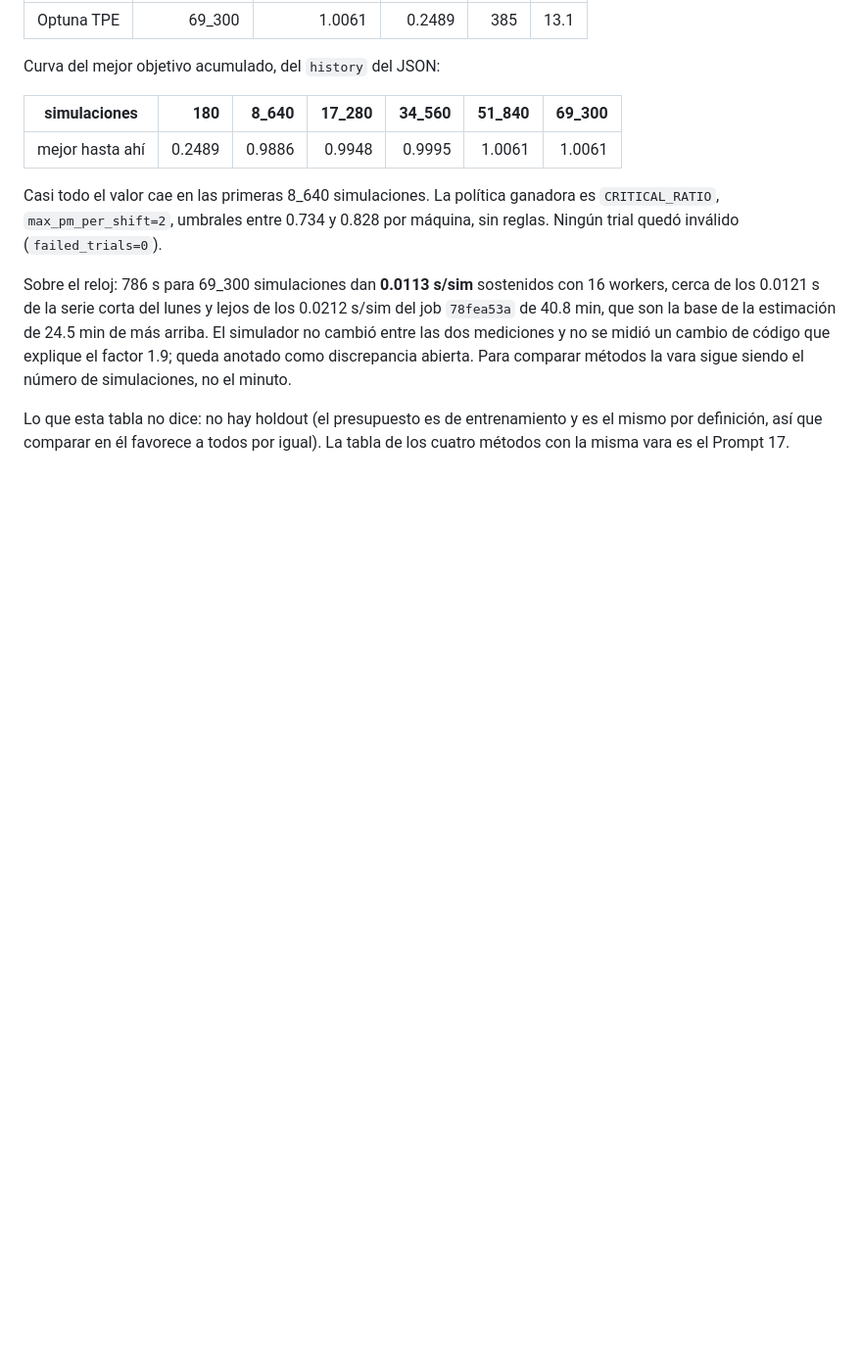
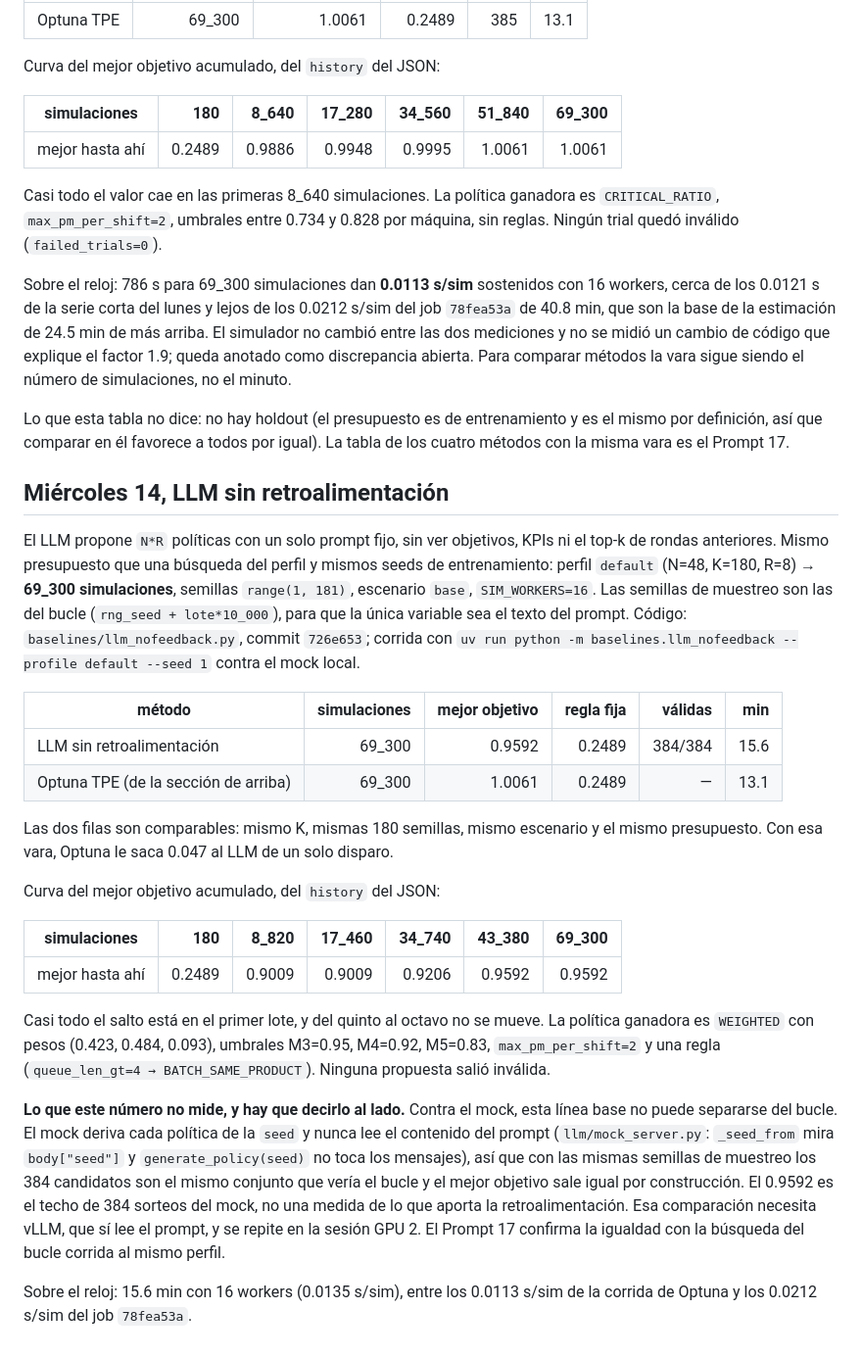
Before and after one commit to focampok/twinverdict, a Markdown page: docs/BENCHMARKS.md, the part around the change. Shown at 98% size. Drawn GitHub-style; blank space fills up the shorter version.

Commit message:
prompt 16: números de la corrida sin retroalimentación
Perfil default, seed 1: 69_300 simulaciones, 384/384 propuestas válidas, mejor
objetivo 0.9592 contra 0.2489 de la regla fija, 15.6 min. Queda comparables con
Optuna (1.0061) en el mismo K, las mismas semillas y el mismo presupuesto.

Se declara que contra el mock esta línea base no puede separarse del bucle: el
mock no lee el prompt, así que los 384 candidatos son el mismo conjunto. Esa
comparación necesita vLLM.

Co-Authored-By: Claude Code <noreply@anthropic.com>

```diff
--- a/docs/BENCHMARKS.md
+++ b/docs/BENCHMARKS.md
@@ -203,3 +203,45 @@ siendo el número de simulaciones, no el minuto.
 Lo que esta tabla no dice: no hay holdout (el presupuesto es de entrenamiento y es el mismo
 por definición, así que comparar en él favorece a todos por igual). La tabla de los cuatro
 métodos con la misma vara es el Prompt 17.
+
+## Miércoles 14, LLM sin retroalimentación
+
+El LLM propone `N*R` políticas con un solo prompt fijo, sin ver objetivos, KPIs ni el top-k
+de rondas anteriores. Mismo presupuesto que una búsqueda del perfil y mismos seeds de
+entrenamiento: perfil `default` (N=48, K=180, R=8) → **69_300 simulaciones**, semillas
+`range(1, 181)`, escenario `base`, `SIM_WORKERS=16`. Las semillas de muestreo son las del
+bucle (`rng_seed + lote*10_000`), para que la única variable sea el texto del prompt.
+Código: `baselines/llm_nofeedback.py`, commit `726e653`; corrida con
+`uv run python -m baselines.llm_nofeedback --profile default --seed 1` contra el mock local.
+
+| método | simulaciones | mejor objetivo | regla fija | válidas | min |
+|---|---:|---:|---:|---:|---:|
+| LLM sin retroalimentación | 69_300 | 0.9592 | 0.2489 | 384/384 | 15.6 |
+| Optuna TPE (de la sección de arriba) | 69_300 | 1.0061 | 0.2489 | — | 13.1 |
+
+Las dos filas son comparables: mismo K, mismas 180 semillas, mismo escenario y el mismo
+presupuesto. Con esa vara, Optuna le saca 0.047 al LLM de un solo disparo.
+
+Curva del mejor objetivo acumulado, del `history` del JSON:
+
+| simulaciones | 180 | 8_820 | 17_460 | 34_740 | 43_380 | 69_300 |
+|---|---:|---:|---:|---:|---:|---:|
+| mejor hasta ahí | 0.2489 | 0.9009 | 0.9009 | 0.9206 | 0.9592 | 0.9592 |
+
+Casi todo el salto está en el primer lote, y del quinto al octavo no se mueve. La política
+ganadora es `WEIGHTED` con pesos (0.423, 0.484, 0.093), umbrales M3=0.95, M4=0.92, M5=0.83,
+`max_pm_per_shift=2` y una regla (`queue_len_gt=4 → BATCH_SAME_PRODUCT`). Ninguna propuesta
+salió inválida.
+
+**Lo que este número no mide, y hay que decirlo al lado.** Contra el mock, esta línea base
+no puede separarse del bucle. El mock deriva cada política de la `seed` y nunca lee el
+contenido del prompt (`llm/mock_server.py`: `_seed_from` mira `body["seed"]` y
+`generate_policy(seed)` no toca los mensajes), así que con las mismas semillas de muestreo
+los 384 candidatos son el mismo conjunto que vería el bucle y el mejor objetivo sale igual
+por construcción. El 0.9592 es el techo de 384 sorteos del mock, no una medida de lo que
+aporta la retroalimentación. Esa comparación necesita vLLM, que sí lee el prompt, y se
+repite en la sesión GPU 2. El Prompt 17 confirma la igualdad con la búsqueda del bucle
+corrida al mismo perfil.
+
+Sobre el reloj: 15.6 min con 16 workers (0.0135 s/sim), entre los 0.0113 s/sim de la corrida
+de Optuna y los 0.0212 s/sim del job `78fea53a`.
```
